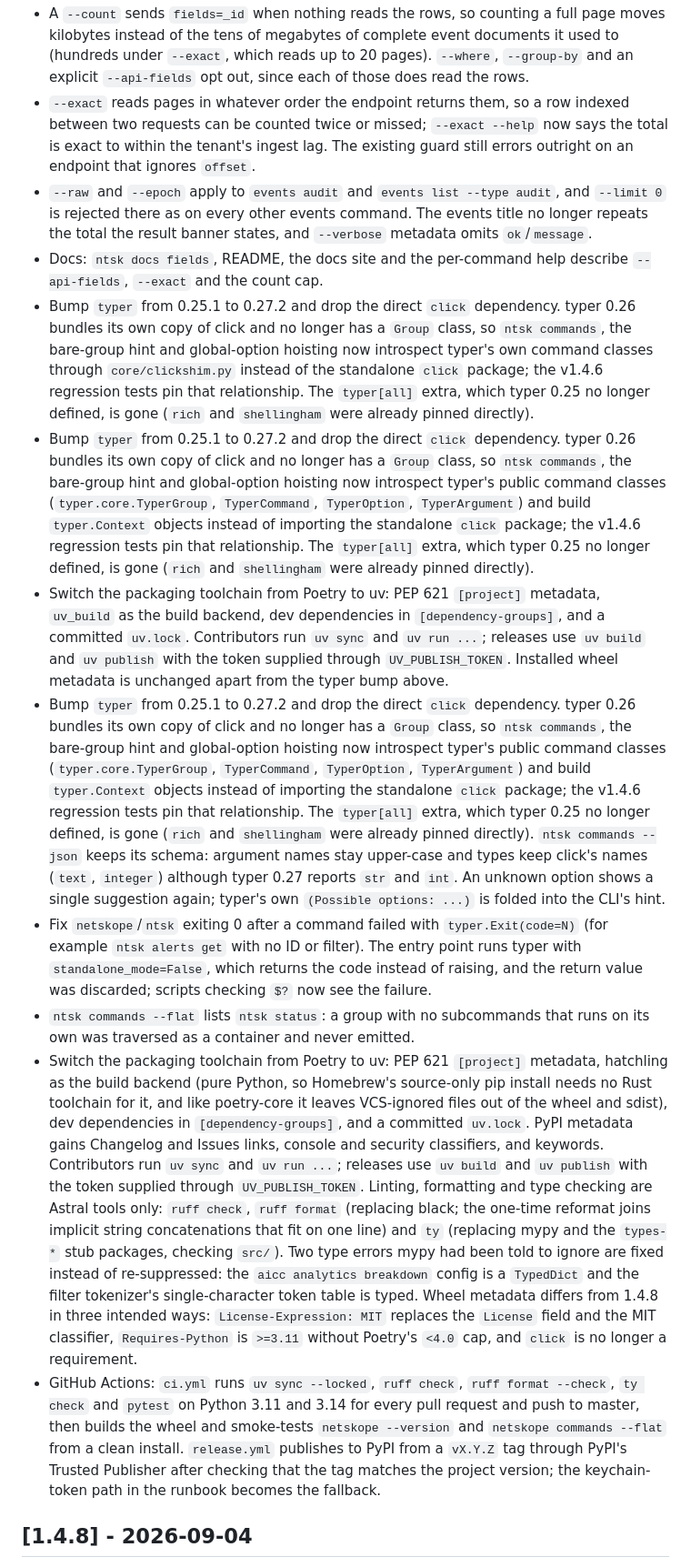
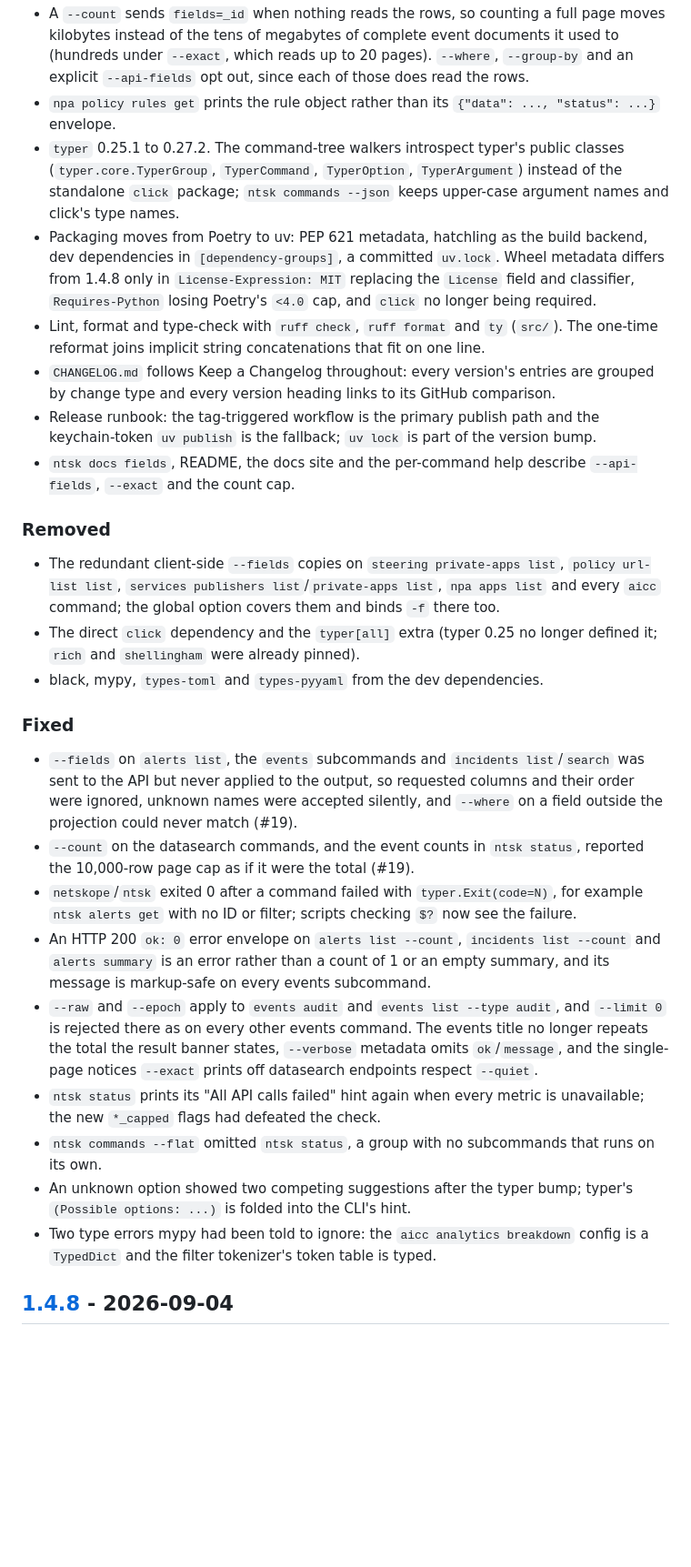
Before and after one commit to netskopeoss/netskope-cli, a Markdown page: CHANGELOG.md, the part around one of its changes. Shown at 91% size. Rendered like a GitHub page; blank space fills up the shorter version.

```diff
--- a/CHANGELOG.md
+++ b/CHANGELOG.md
@@ -10,15 +24,29 @@
 - A `--count` sends `fields=_id` when nothing reads the rows, so counting a full page moves kilobytes instead of the tens of megabytes of complete event documents it used to (hundreds under `--exact`, which reads up to 20 pages). `--where`, `--group-by` and an explicit `--api-fields` opt out, since each of those does read the rows.
-- `--exact` reads pages in whatever order the endpoint returns them, so a row indexed between two requests can be counted twice or missed; `--exact --help` now says the total is exact to within the tenant's ingest lag. The existing guard still errors outright on an endpoint that ignores `offset`.
-- `--raw` and `--epoch` apply to `events audit` and `events list --type audit`, and `--limit 0` is rejected there as on every other events command. The events title no longer repeats the total the result banner states, and `--verbose` metadata omits `ok`/`message`.
-- Docs: `ntsk docs fields`, README, the docs site and the per-command help describe `--api-fields`, `--exact` and the count cap.
-- Bump `typer` from 0.25.1 to 0.27.2 and drop the direct `click` dependency. typer 0.26 bundles its own copy of click and no longer has a `Group` class, so `ntsk commands`, the bare-group hint and global-option hoisting now introspect typer's own command classes through `core/clickshim.py` instead of the standalone `click` package; the v1.4.6 regression tests pin that relationship. The `typer[all]` extra, which typer 0.25 no longer defined, is gone (`rich` and `shellingham` were already pinned directly).
-- Bump `typer` from 0.25.1 to 0.27.2 and drop the direct `click` dependency. typer 0.26 bundles its own copy of click and no longer has a `Group` class, so `ntsk commands`, the bare-group hint and global-option hoisting now introspect typer's public command classes (`typer.core.TyperGroup`, `TyperCommand`, `TyperOption`, `TyperArgument`) and build `typer.Context` objects instead of importing the standalone `click` package; the v1.4.6 regression tests pin that relationship. The `typer[all]` extra, which typer 0.25 no longer defined, is gone (`rich` and `shellingham` were already pinned directly).
-- Switch the packaging toolchain from Poetry to uv: PEP 621 `[project]` metadata, `uv_build` as the build backend, dev dependencies in `[dependency-groups]`, and a committed `uv.lock`. Contributors run `uv sync` and `uv run ...`; releases use `uv build` and `uv publish` with the token supplied through `UV_PUBLISH_TOKEN`. Installed wheel metadata is unchanged apart from the typer bump above.
-- Bump `typer` from 0.25.1 to 0.27.2 and drop the direct `click` dependency. typer 0.26 bundles its own copy of click and no longer has a `Group` class, so `ntsk commands`, the bare-group hint and global-option hoisting now introspect typer's public command classes (`typer.core.TyperGroup`, `TyperCommand`, `TyperOption`, `TyperArgument`) and build `typer.Context` objects instead of importing the standalone `click` package; the v1.4.6 regression tests pin that relationship. The `typer[all]` extra, which typer 0.25 no longer defined, is gone (`rich` and `shellingham` were already pinned directly). `ntsk commands --json` keeps its schema: argument names stay upper-case and types keep click's names (`text`, `integer`) although typer 0.27 reports `str` and `int`. An unknown option shows a single suggestion again; typer's own `(Possible options: ...)` is folded into the CLI's hint.
-- Fix `netskope`/`ntsk` exiting 0 after a command failed with `typer.Exit(code=N)` (for example `ntsk alerts get` with no ID or filter). The entry point runs typer with `standalone_mode=False`, which returns the code instead of raising, and the return value was discarded; scripts checking `$?` now see the failure.
-- `ntsk commands --flat` lists `ntsk status`: a group with no subcommands that runs on its own was traversed as a container and never emitted.
-- Switch the packaging toolchain from Poetry to uv: PEP 621 `[project]` metadata, hatchling as the build backend (pure Python, so Homebrew's source-only pip install needs no Rust toolchain for it, and like poetry-core it leaves VCS-ignored files out of the wheel and sdist), dev dependencies in `[dependency-groups]`, and a committed `uv.lock`. PyPI metadata gains Changelog and Issues links, console and security classifiers, and keywords. Contributors run `uv sync` and `uv run ...`; releases use `uv build` and `uv publish` with the token supplied through `UV_PUBLISH_TOKEN`. Linting, formatting and type checking are Astral tools only: `ruff check`, `ruff format` (replacing black; the one-time reformat joins implicit string concatenations that fit on one line) and `ty` (replacing mypy and the `types-*` stub packages, checking `src/`). Two type errors mypy had been told to ignore are fixed instead of re-suppressed: the `aicc analytics breakdown` config is a `TypedDict` and the filter tokenizer's single-character token table is typed. Wheel metadata differs from 1.4.8 in three intended ways: `License-Expression: MIT` replaces the `License` field and the MIT classifier, `Requires-Python` is `>=3.11` without Poetry's `<4.0` cap, and `click` is no longer a requirement.
-- GitHub Actions: `ci.yml` runs `uv sync --locked`, `ruff check`, `ruff format --check`, `ty check` and `pytest` on Python 3.11 and 3.14 for every pull request and push to master, then builds the wheel and smoke-tests `netskope --version` and `netskope commands --flat` from a clean install. `release.yml` publishes to PyPI from a `vX.Y.Z` tag through PyPI's Trusted Publisher after checking that the tag matches the project version; the keychain-token path in the runbook becomes the fallback.
+- `npa policy rules get` prints the rule object rather than its `{"data": ..., "status": ...}` envelope.
+- `typer` 0.25.1 to 0.27.2. The command-tree walkers introspect typer's public classes (`typer.core.TyperGroup`, `TyperCommand`, `TyperOption`, `TyperArgument`) instead of the standalone `click` package; `ntsk commands --json` keeps upper-case argument names and click's type names.
+- Packaging moves from Poetry to uv: PEP 621 metadata, hatchling as the build backend, dev dependencies in `[dependency-groups]`, a committed `uv.lock`. Wheel metadata differs from 1.4.8 only in `License-Expression: MIT` replacing the `License` field and classifier, `Requires-Python` losing Poetry's `<4.0` cap, and `click` no longer being required.
+- Lint, format and type-check with `ruff check`, `ruff format` and `ty` (`src/`). The one-time reformat joins implicit string concatenations that fit on one line.
+- `CHANGELOG.md` follows Keep a Changelog throughout: every version's entries are grouped by change type and every version heading links to its GitHub comparison.
+- Release runbook: the tag-triggered workflow is the primary publish path and the keychain-token `uv publish` is the fallback; `uv lock` is part of the version bump.
+- `ntsk docs fields`, README, the docs site and the per-command help describe `--api-fields`, `--exact` and the count cap.
+
+### Removed
+
+- The redundant client-side `--fields` copies on `steering private-apps list`, `policy url-list list`, `services publishers list`/`private-apps list`, `npa apps list` and every `aicc` command; the global option covers them and binds `-f` there too.
+- The direct `click` dependency and the `typer[all]` extra (typer 0.25 no longer defined it; `rich` and `shellingham` were already pinned).
+- black, mypy, `types-toml` and `types-pyyaml` from the dev dependencies.
+
+### Fixed
+
+- `--fields` on `alerts list`, the `events` subcommands and `incidents list`/`search` was sent to the API but never applied to the output, so requested columns and their order were ignored, unknown names were accepted silently, and `--where` on a field outside the projection could never match (#19).
+- `--count` on the datasearch commands, and the event counts in `ntsk status`, reported the 10,000-row page cap as if it were the total (#19).
+- `netskope`/`ntsk` exited 0 after a command failed with `typer.Exit(code=N)`, for example `ntsk alerts get` with no ID or filter; scripts checking `$?` now see the failure.
+- An HTTP 200 `ok: 0` error envelope on `alerts list --count`, `incidents list --count` and `alerts summary` is an error rather than a count of 1 or an empty summary, and its message is markup-safe on every events subcommand.
+- `--raw` and `--epoch` apply to `events audit` and `events list --type audit`, and `--limit 0` is rejected there as on every other events command. The events title no longer repeats the total the result banner states, `--verbose` metadata omits `ok`/`message`, and the single-page notices `--exact` prints off datasearch endpoints respect `--quiet`.
+- `ntsk status` prints its "All API calls failed" hint again when every metric is unavailable; the new `*_capped` flags had defeated the check.
+- `ntsk commands --flat` omitted `ntsk status`, a group with no subcommands that runs on its own.
+- An unknown option showed two competing suggestions after the typer bump; typer's `(Possible options: ...)` is folded into the CLI's hint.
+- Two type errors mypy had been told to ignore: the `aicc analytics breakdown` config is a `TypedDict` and the filter tokenizer's token table is typed.
 
 ## [1.4.8] - 2026-09-04
 
```
Also changed, not shown: other parts of CHANGELOG.md (+59 -5 lines), .claude/commands/release.md (+8 -10 lines), CLAUDE.md (+4 -0 lines).
